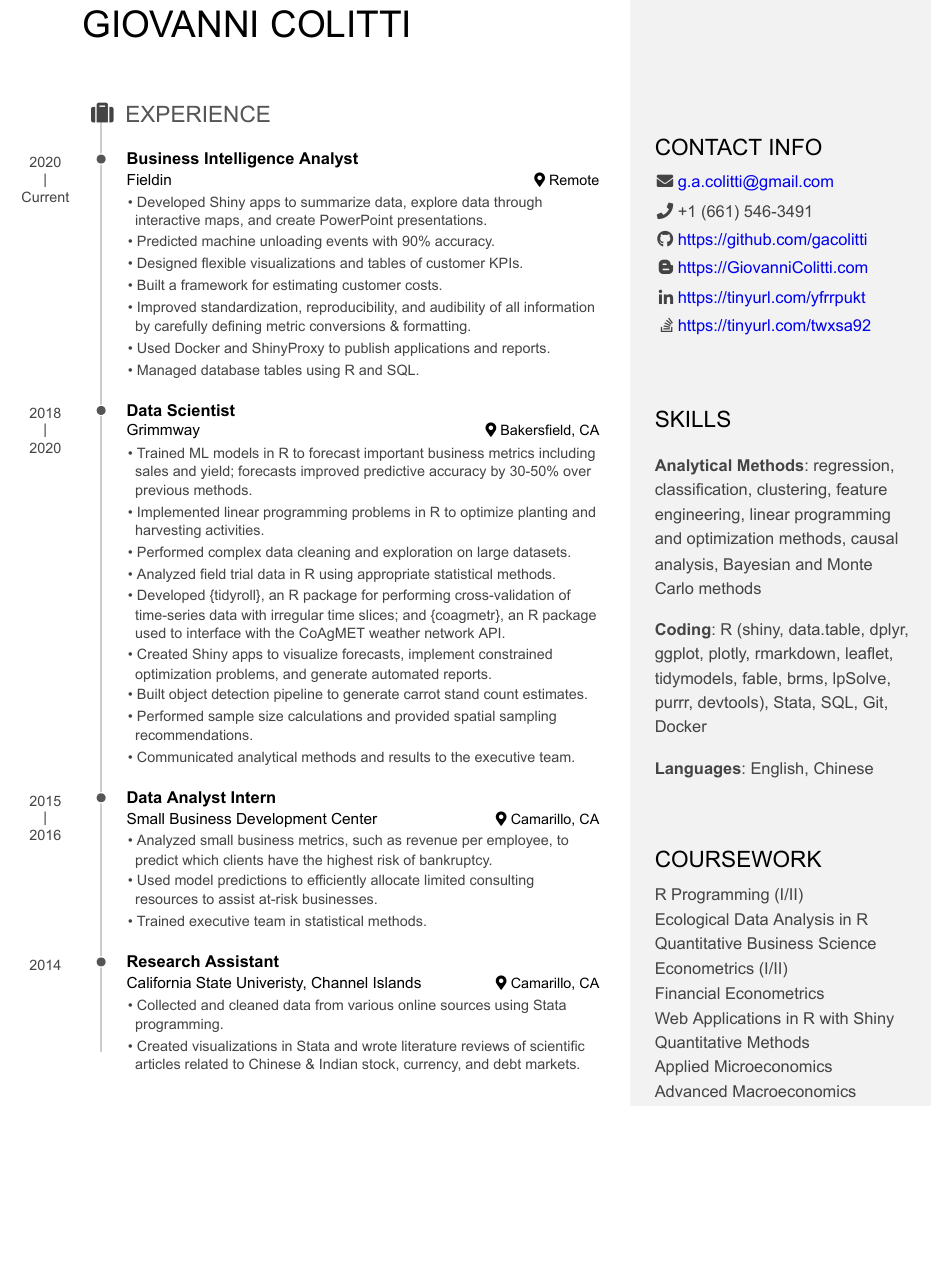
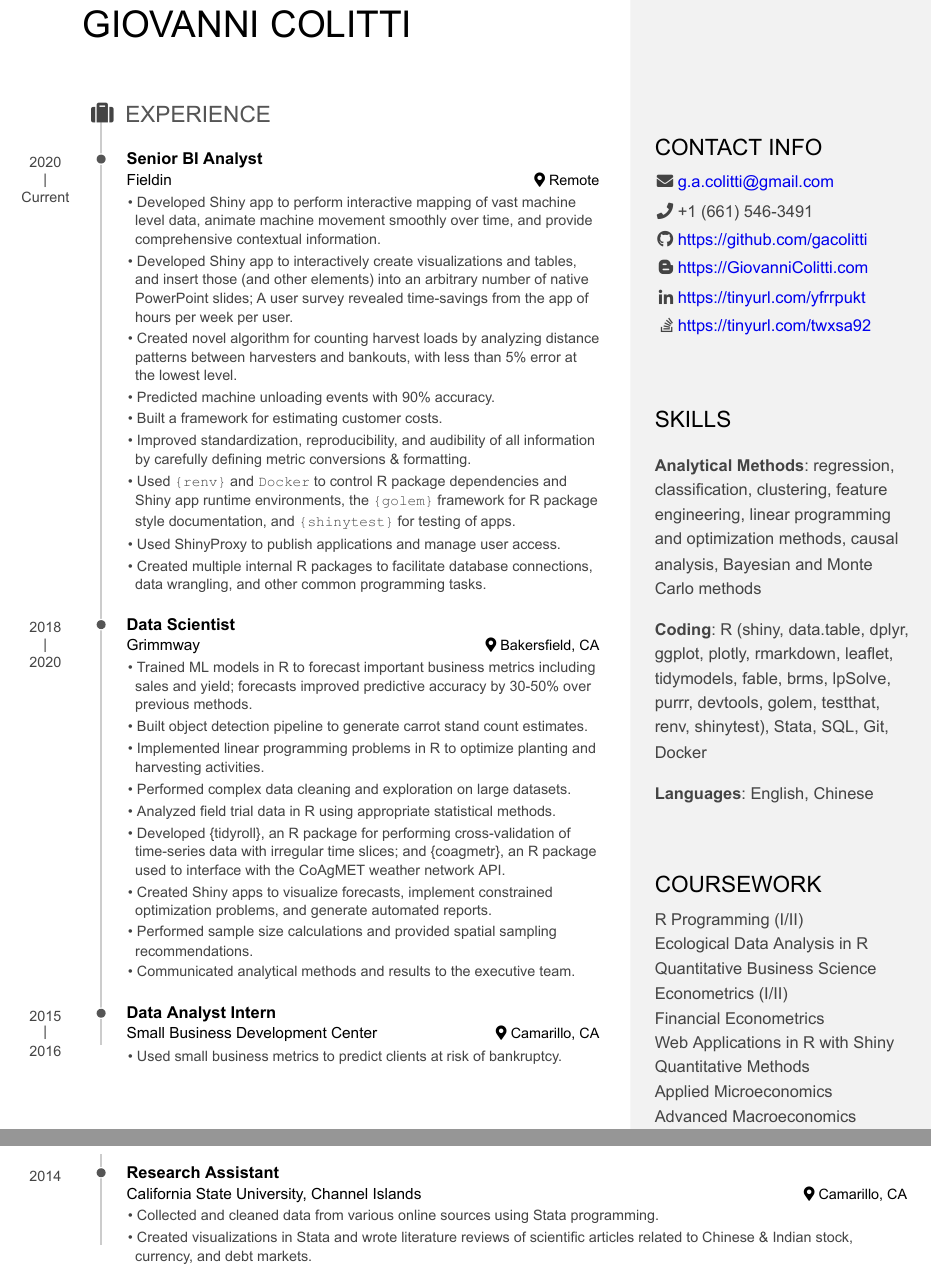
Before and after one commit to gacolitti/data-science-blog, an R Markdown document (static/files/giovanni-colitti-cv.Rmd): part of page 1 of 2 before the commit and two parts of pages 1 and 2 of 2 after it, the two joined at a grey line, cut so that both start at the same text, the shorter picture padded with empty space. The pictures show the output file static/files/giovanni-colitti-cv.pdf that the author committed with the source.

Commit message:
Update CV

```diff
--- a/static/files/giovanni-colitti-cv.Rmd
+++ b/static/files/giovanni-colitti-cv.Rmd
@@ -44,7 +44,7 @@ Carlo methods
 - **Coding**:
 R (shiny, data.table, dplyr, ggplot, plotly, rmarkdown, leaflet,
 tidymodels, fable, brms, lpSolve,
-purrr, devtools),
+purrr, devtools, golem, testthat, renv, shinytest),
 Stata, SQL, Git, Docker
 
 - **Languages**:
@@ -72,7 +72,7 @@ Giovanni Colitti {#title}
 Experience {data-icon=suitcase}
 --------------------------------------------------------------------------------
 
-### Business Intelligence Analyst
+### Senior BI Analyst
 
 Fieldin
 
@@ -80,15 +80,23 @@ Remote
 
 2020 - Current
 
-- Developed Shiny apps to summarize data,
-  explore data through interactive maps, and create PowerPoint presentations.
+- Developed Shiny app to perform interactive mapping of vast machine level data, animate machine movement
+  smoothly over time, and provide comprehensive contextual information.
+- Developed Shiny app to interactively create visualizations and tables,
+  and insert those (and other elements) into an arbitrary number of native PowerPoint slides;
+  A user survey revealed time-savings from the app of hours per week per user.
+- Created novel algorithm for counting harvest loads by analyzing distance patterns between
+  harvesters and bankouts, with less than 5% error at the lowest level.
 - Predicted machine unloading events with 90% accuracy.
-- Designed flexible visualizations and tables of customer KPIs.
 - Built a framework for estimating customer costs.
 - Improved standardization, reproducibility, and audibility of all information
   by carefully defining metric conversions & formatting.
-- Used Docker and ShinyProxy to publish applications and reports.
-- Managed database tables using R and SQL.
+- Used `{renv}` and `Docker` to control R package dependencies and Shiny app runtime
+  environments, the `{golem}` framework for R package style documentation, and `{shinytest}`
+  for testing of apps.
+- Used ShinyProxy to publish applications and manage user access.
+- Created multiple internal R packages to facilitate database connections, data wrangling, and
+  other common programming tasks.
 
 ### Data Scientist
 
@@ -101,6 +109,7 @@ Bakersfield, CA
 - Trained ML models in R to forecast important business metrics
   including sales and yield; forecasts improved predictive accuracy
   by 30-50% over previous methods.
+- Built object detection pipeline to generate carrot stand count estimates.
 - Implemented linear programming problems in R to optimize planting and
   harvesting activities.
 - Performed complex data cleaning and exploration on large datasets.
@@ -110,7 +119,6 @@ Bakersfield, CA
   with the CoAgMET weather network API.
 - Created Shiny apps to visualize forecasts, implement constrained optimization
   problems, and generate automated reports.
-- Built object detection pipeline to generate carrot stand count estimates.
 - Performed sample size calculations and provided spatial sampling recommendations.
 - Communicated analytical methods and results to the executive team.
 
@@ -122,15 +130,11 @@ Camarillo, CA
 
 2015 - 2016
 
-- Analyzed small business metrics, such as revenue per employee, to predict which
-  clients have the highest risk of bankruptcy.
-- Used model predictions to efficiently allocate limited consulting resources to assist at-risk
-  businesses.
-- Trained executive team in statistical methods.
+- Used small business metrics to predict clients at risk of bankruptcy.
 
 ### Research Assistant
 
-California State Univeristy, Channel Islands
+California State University, Channel Islands
 
 Camarillo, CA
 
```
Also changed, not shown: static/files/giovanni-colitti-cv.pdf, static/files/giovanni-colitti-cv.Rmd (1 more changed lines).
